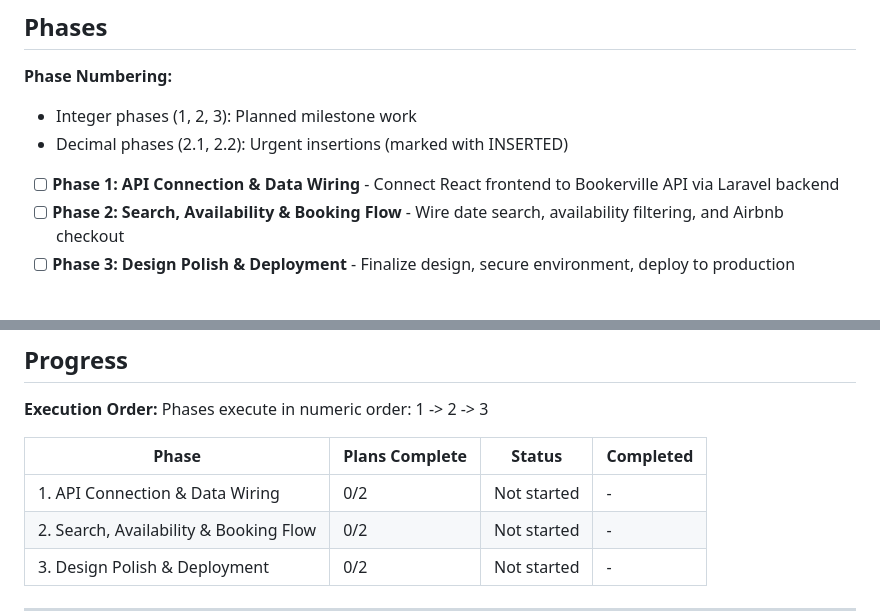
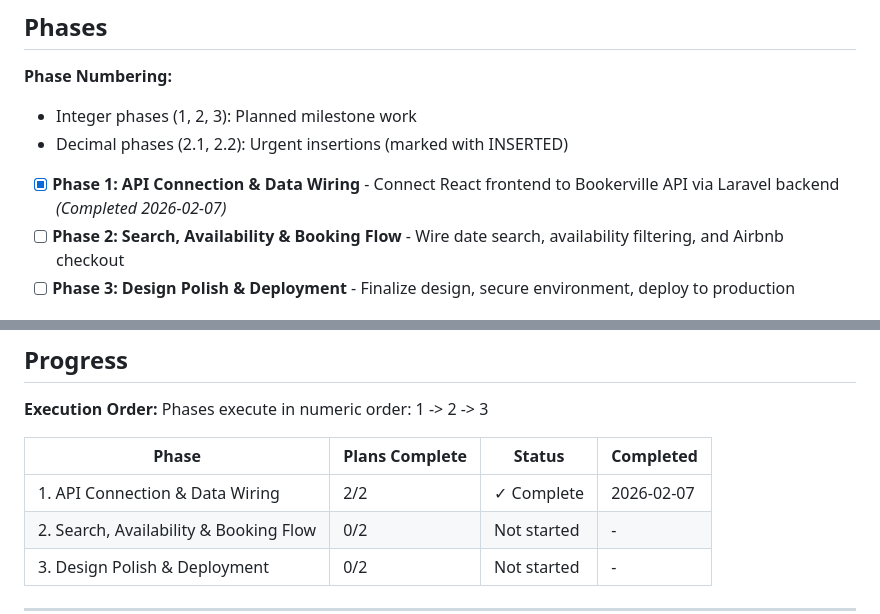
Before and after one commit to JCCTorres/toplist-backend, a Markdown page: .planning/ROADMAP.md, 2 parts joined by grey strips. GitHub-like rendering.

```diff
--- a/.planning/ROADMAP.md
+++ b/.planning/ROADMAP.md
@@ -10,7 +10,7 @@ This brownfield project is ~80% complete with Laravel backend and React frontend
 - Integer phases (1, 2, 3): Planned milestone work
 - Decimal phases (2.1, 2.2): Urgent insertions (marked with INSERTED)
 
-- [ ] **Phase 1: API Connection & Data Wiring** - Connect React frontend to Bookerville API via Laravel backend
+- [x] **Phase 1: API Connection & Data Wiring** - Connect React frontend to Bookerville API via Laravel backend *(Completed 2026-02-07)*
 - [ ] **Phase 2: Search, Availability & Booking Flow** - Wire date search, availability filtering, and Airbnb checkout
 - [ ] **Phase 3: Design Polish & Deployment** - Finalize design, secure environment, deploy to production
 
@@ -70,7 +70,7 @@ Phases execute in numeric order: 1 -> 2 -> 3
 
 | Phase | Plans Complete | Status | Completed |
 |-------|----------------|--------|-----------|
-| 1. API Connection & Data Wiring | 0/2 | Not started | - |
+| 1. API Connection & Data Wiring | 2/2 | ✓ Complete | 2026-02-07 |
 | 2. Search, Availability & Booking Flow | 0/2 | Not started | - |
 | 3. Design Polish & Deployment | 0/2 | Not started | - |
 
```
Also changed, not shown: other parts of .planning/ROADMAP.md (+2 -2 lines), 1 other file.
